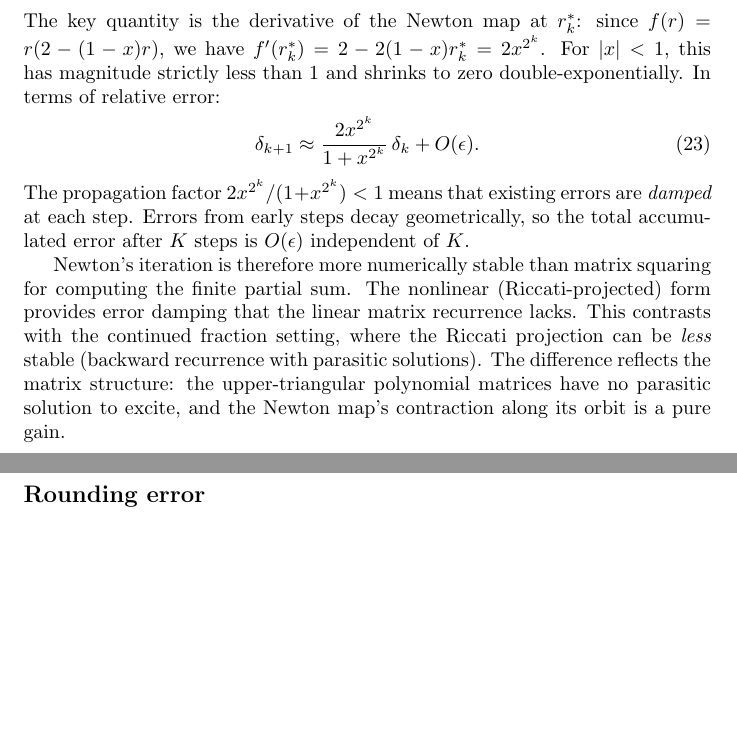
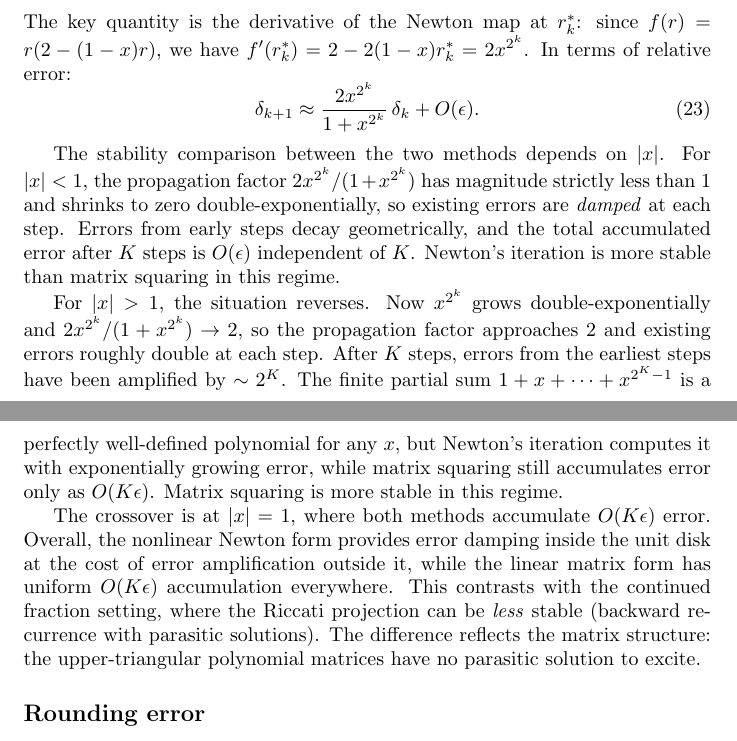
Before and after one commit to jwmerrill/jwmerrill.github.io, a LaTeX document (_notes/cf-evaluation.tex): two parts of pages 4 and 5 of 11 before the commit and two parts of pages 4 and 5 of 12 after it, joined at a grey line, cut so that both start at the same text, the shorter picture padded with empty space. Compiled offline with pdfLaTeX.

Commit message:
Extend stability analysis to cover |x| > 1 regime
The error propagation discussion previously only covered |x| < 1 where
Newton's iteration damps errors. Now covers all three regimes: Newton
wins for |x| < 1 (O(ε) vs O(Kε)), matrix squaring wins for |x| > 1
(O(Kε) vs O(2^K ε)), and both are comparable at |x| = 1.

https://claude.ai/code/session_01Jk8CBWLwUAjLGSgsYCgVKT

```diff
--- a/_notes/cf-evaluation.tex
+++ b/_notes/cf-evaluation.tex
@@ -138,13 +138,16 @@ For Newton's iteration, linearizing the error $e_k = \hat r_k - r_k^*$ around th
 \begin{equation}
   e_{k+1} = 2x^{2^k}\, e_k - (1-x)\,e_k^2 + O(\epsilon\, r_k^*).
 \end{equation}
-The key quantity is the derivative of the Newton map at $r_k^*$: since $f(r) = r(2 - (1-x)r)$, we have $f'(r_k^*) = 2 - 2(1-x)r_k^* = 2x^{2^k}$. For $|x| < 1$, this has magnitude strictly less than~$1$ and shrinks to zero double-exponentially. In terms of relative error:
+The key quantity is the derivative of the Newton map at $r_k^*$: since $f(r) = r(2 - (1-x)r)$, we have $f'(r_k^*) = 2 - 2(1-x)r_k^* = 2x^{2^k}$. In terms of relative error:
 \begin{equation}
   \delta_{k+1} \approx \frac{2x^{2^k}}{1 + x^{2^k}}\,\delta_k + O(\epsilon).
 \end{equation}
-The propagation factor $2x^{2^k}/(1 + x^{2^k}) < 1$ means that existing errors are \emph{damped} at each step. Errors from early steps decay geometrically, so the total accumulated error after $K$ steps is $O(\epsilon)$ independent of~$K$.
 
-Newton's iteration is therefore more numerically stable than matrix squaring for computing the finite partial sum. The nonlinear (Riccati-projected) form provides error damping that the linear matrix recurrence lacks. This contrasts with the continued fraction setting, where the Riccati projection can be \emph{less} stable (backward recurrence with parasitic solutions). The difference reflects the matrix structure: the upper-triangular polynomial matrices have no parasitic solution to excite, and the Newton map's contraction along its orbit is a pure gain.
+The stability comparison between the two methods depends on $|x|$. For $|x| < 1$, the propagation factor $2x^{2^k}/(1 + x^{2^k})$ has magnitude strictly less than~$1$ and shrinks to zero double-exponentially, so existing errors are \emph{damped} at each step. Errors from early steps decay geometrically, and the total accumulated error after $K$ steps is $O(\epsilon)$ independent of~$K$. Newton's iteration is more stable than matrix squaring in this regime.
+
+For $|x| > 1$, the situation reverses. Now $x^{2^k}$ grows double-exponentially and $2x^{2^k}/(1 + x^{2^k}) \to 2$, so the propagation factor approaches~$2$ and existing errors roughly double at each step. After $K$ steps, errors from the earliest steps have been amplified by $\sim 2^K$. The finite partial sum $1 + x + \cdots + x^{2^K - 1}$ is a perfectly well-defined polynomial for any~$x$, but Newton's iteration computes it with exponentially growing error, while matrix squaring still accumulates error only as $O(K\epsilon)$. Matrix squaring is more stable in this regime.
+
+The crossover is at $|x| = 1$, where both methods accumulate $O(K\epsilon)$ error. Overall, the nonlinear Newton form provides error damping inside the unit disk at the cost of error amplification outside it, while the linear matrix form has uniform $O(K\epsilon)$ accumulation everywhere. This contrasts with the continued fraction setting, where the Riccati projection can be \emph{less} stable (backward recurrence with parasitic solutions). The difference reflects the matrix structure: the upper-triangular polynomial matrices have no parasitic solution to excite.
 
 \subsection*{Rounding error}
 
```
